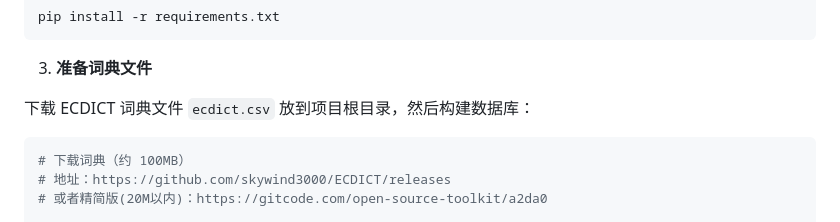
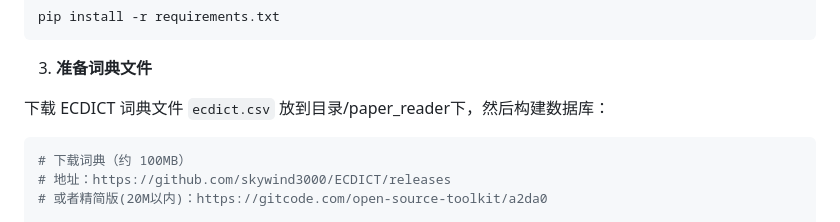
Before and after one commit to raditree/EnglishPaperReader, a Markdown page: README.md, the part around the change. Rendered like a GitHub page.

````diff
--- a/README.md
+++ b/README.md
@@ -70,7 +70,7 @@ pip install -r requirements.txt
 
 3. **准备词典文件**
 
-下载 ECDICT 词典文件 `ecdict.csv` 放到项目根目录，然后构建数据库：
+下载 ECDICT 词典文件 `ecdict.csv` 放到目录/paper_reader下，然后构建数据库：
 
 ```bash
 # 下载词典（约 100MB）
````
